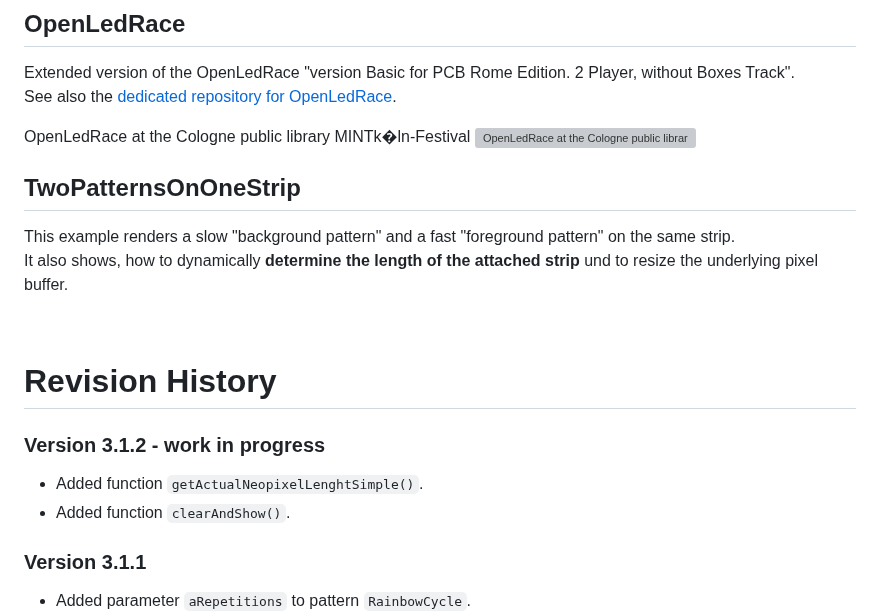
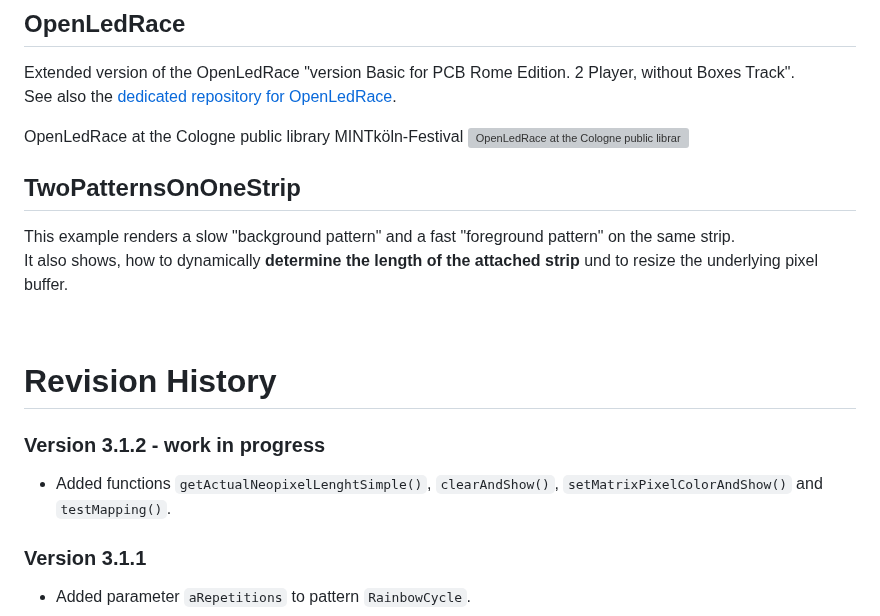
Before and after one commit to ArminJo/NeoPatterns, a Markdown page: README.md, the part around one of its changes. GitHub-like rendering; grey boxes are pictures that could not be loaded.

```diff
--- a/README.md
+++ b/README.md
@@ -217,8 +217,8 @@ AllPatternsOnMultiDevices on breadboard
 Extended version of the OpenLedRace "version Basic for PCB Rome Edition. 2 Player, without Boxes Track".<br/>
 See also the [dedicated repository for OpenLedRace](https://github.com/ArminJo/OpenledRace).
 
-OpenLedRace at the Cologne public library MINTk�ln-Festival
-![OpenLedRace at the Cologne public library MINTk�ln-Festival](https://github.com/ArminJo/OpenledRace/blob/master/pictures/OpenLedRaceAtMintFestival.jpg)
+OpenLedRace at the Cologne public library MINTk&ouml;ln-Festival
+![OpenLedRace at the Cologne public library MINTk&ouml;ln-Festival](https://github.com/ArminJo/OpenledRace/blob/master/pictures/OpenLedRaceAtMintFestival.jpg)
 
 ## TwoPatternsOnOneStrip
 This example renders a slow "background pattern" and a fast "foreground pattern" on the same strip.<br/>
@@ -228,8 +228,7 @@ It also shows, how to dynamically **determine the length of the attached strip**
 
 # Revision History
 ### Version 3.1.2 - work in progress
-- Added function `getActualNeopixelLenghtSimple()`.
-- Added function `clearAndShow()`.
+- Added functions `getActualNeopixelLenghtSimple()`, `clearAndShow()`, `setMatrixPixelColorAndShow()` and `testMapping()`.
 
 ### Version 3.1.1
 - Added parameter `aRepetitions` to pattern `RainbowCycle`.
```
Also changed, not shown: other parts of README.md (+4 -4 lines), examples/OpenLedRace/README.md (+3 -3 lines), pictures/Wokwi_AllPatternOnOneBar.png (renamed from pictures/Wokwi _AllPatternOnOneBar.png), 15 other files.
